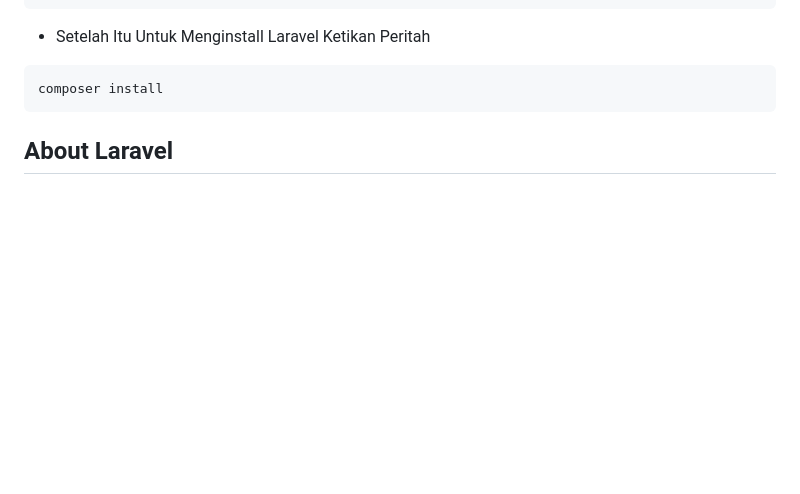
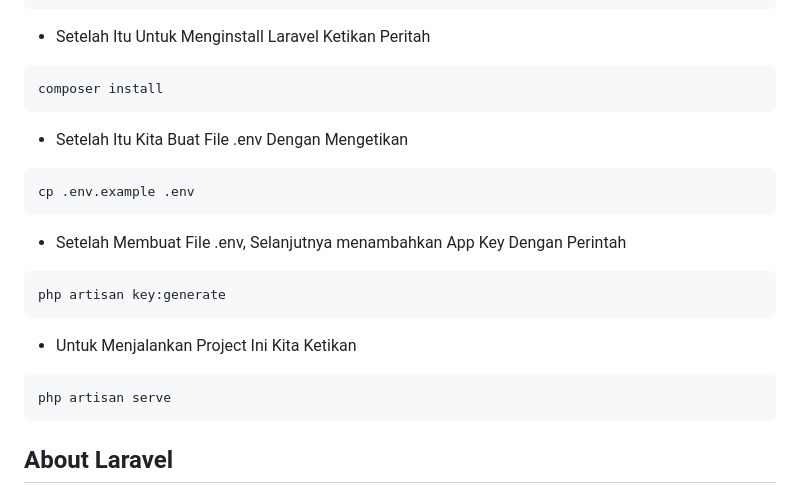
Before and after one commit to ArvinAjifTechnology/akunusaid, a Markdown page: README.md, the part around the change. Rendered like a GitHub page; blank space fills up the shorter version.

````diff
--- a/README.md
+++ b/README.md
@@ -36,6 +36,19 @@ cd ekspedisi_barang
 ```
 composer install
 ```
+- Setelah Itu Kita Buat File .env Dengan Mengetikan
+```
+cp .env.example .env
+```
+- Setelah Membuat File .env, Selanjutnya menambahkan App Key Dengan Perintah
+```
+php artisan key:generate
+```
+- Untuk Menjalankan Project Ini Kita Ketikan
+```
+php artisan serve
+```
+
 
 ## About Laravel
 
````
